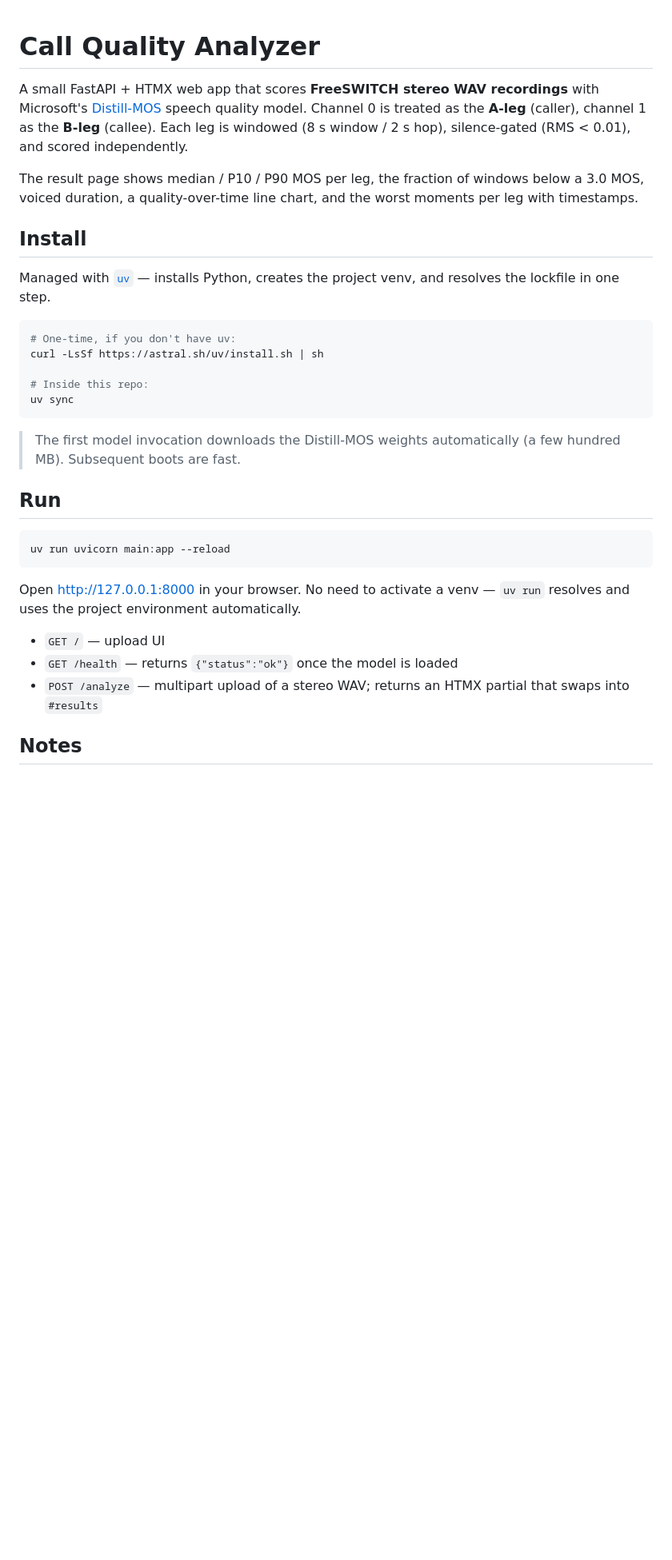
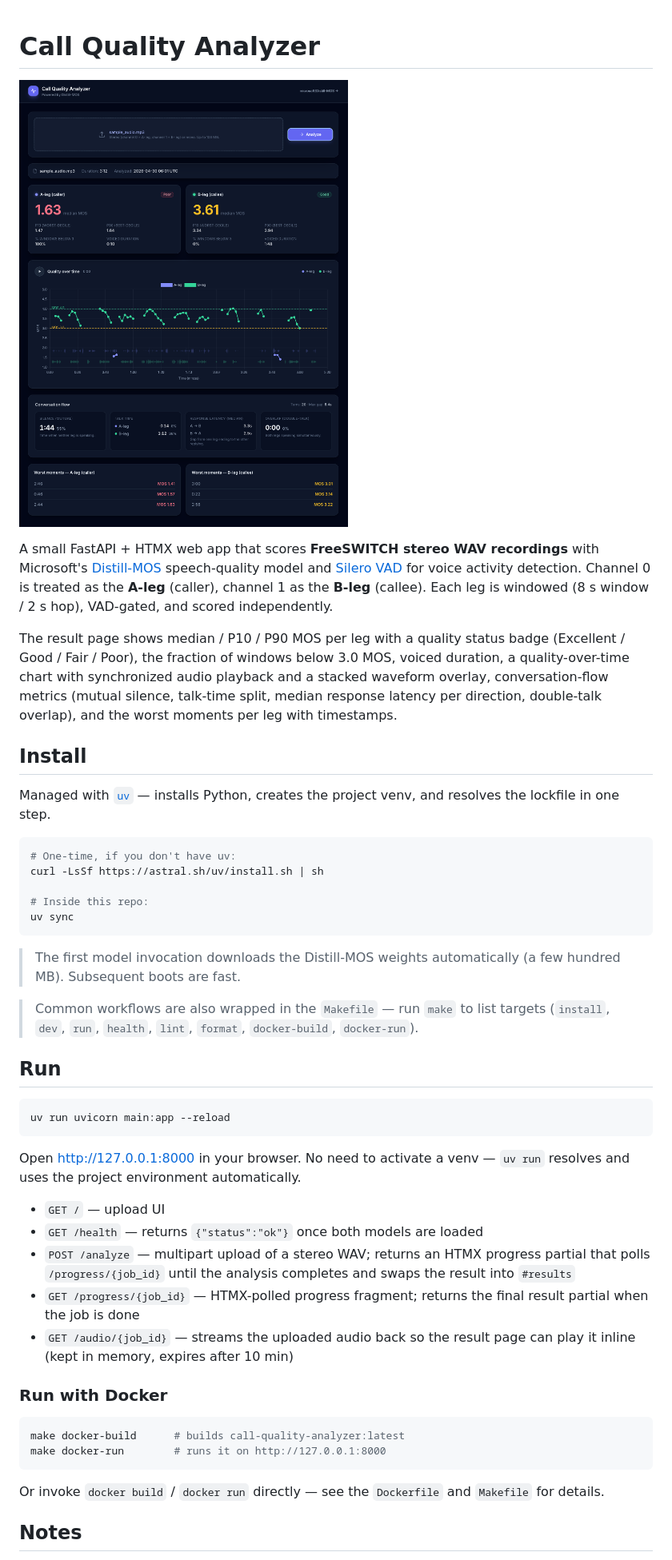
Before and after one commit to sebacius/call-quality-analizer, a Markdown page: README.md, the part around the change printed below. Shown: that part at 80% size. GitHub-like rendering; pictures changed too: call_quality.png (added); blank space fills up the shorter version.

Commit message:
Add result-page screenshot and refresh README
The README predated several merged features. Adds the hero screenshot at
call_quality.png and refreshes the copy to mention Silero VAD, the status
badges, audio playback with waveform overlay, conversation-flow metrics, the
Makefile, the Docker workflow, and the /progress/{job_id} and /audio/{job_id}
endpoints.

````diff
--- a/README.md
+++ b/README.md
@@ -1,14 +1,21 @@
 # Call Quality Analyzer
 
+![Call Quality Analyzer result page](./call_quality.png)
+
 A small FastAPI + HTMX web app that scores **FreeSWITCH stereo WAV recordings**
-with Microsoft's [Distill-MOS](https://github.com/microsoft/Distill-MOS) speech
-quality model. Channel 0 is treated as the **A-leg** (caller), channel 1 as the
-**B-leg** (callee). Each leg is windowed (8 s window / 2 s hop), silence-gated
-(RMS &lt; 0.01), and scored independently.
+with Microsoft's [Distill-MOS](https://github.com/microsoft/Distill-MOS)
+speech-quality model and
+[Silero VAD](https://github.com/snakers4/silero-vad) for voice activity
+detection. Channel 0 is treated as the **A-leg** (caller), channel 1 as the
+**B-leg** (callee). Each leg is windowed (8 s window / 2 s hop), VAD-gated, and
+scored independently.
 
-The result page shows median / P10 / P90 MOS per leg, the fraction of windows
-below a 3.0 MOS, voiced duration, a quality-over-time line chart, and the worst
-moments per leg with timestamps.
+The result page shows median / P10 / P90 MOS per leg with a quality status
+badge (Excellent / Good / Fair / Poor), the fraction of windows below 3.0 MOS,
+voiced duration, a quality-over-time chart with synchronized audio playback
+and a stacked waveform overlay, conversation-flow metrics (mutual silence,
+talk-time split, median response latency per direction, double-talk overlap),
+and the worst moments per leg with timestamps.
 
 ## Install
 
@@ -26,6 +33,10 @@ uv sync
 > The first model invocation downloads the Distill-MOS weights automatically
 > (a few hundred MB). Subsequent boots are fast.
 
+> Common workflows are also wrapped in the `Makefile` — run `make` to list
+> targets (`install`, `dev`, `run`, `health`, `lint`, `format`,
+> `docker-build`, `docker-run`).
+
 ## Run
 
 ```bash
@@ -36,9 +47,24 @@ Open http://127.0.0.1:8000 in your browser. No need to activate a venv — `uv
 run` resolves and uses the project environment automatically.
 
 - `GET /` &mdash; upload UI
-- `GET /health` &mdash; returns `{"status":"ok"}` once the model is loaded
+- `GET /health` &mdash; returns `{"status":"ok"}` once both models are loaded
 - `POST /analyze` &mdash; multipart upload of a stereo WAV; returns an HTMX
-  partial that swaps into `#results`
+  progress partial that polls `/progress/{job_id}` until the analysis
+  completes and swaps the result into `#results`
+- `GET /progress/{job_id}` &mdash; HTMX-polled progress fragment; returns the
+  final result partial when the job is done
+- `GET /audio/{job_id}` &mdash; streams the uploaded audio back so the result
+  page can play it inline (kept in memory, expires after 10 min)
+
+### Run with Docker
+
+```bash
+make docker-build      # builds call-quality-analyzer:latest
+make docker-run        # runs it on http://127.0.0.1:8000
+```
+
+Or invoke `docker build` / `docker run` directly — see the `Dockerfile` and
+`Makefile` for details.
 
 ## Notes
 
````
Also changed, not shown: other parts of README.md (+5 -4 lines).
